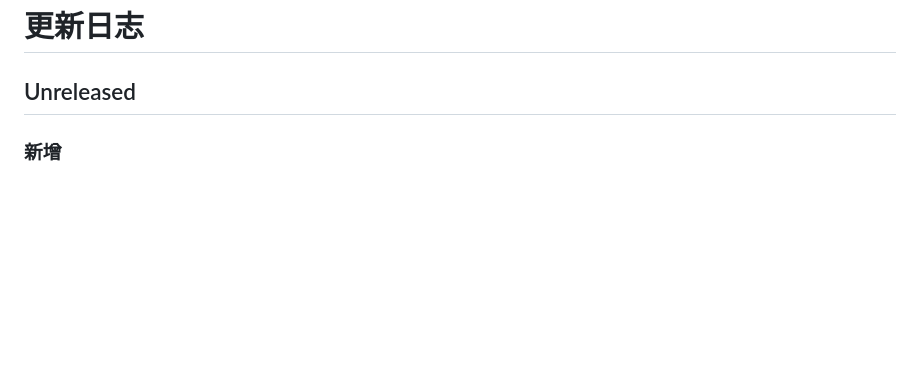
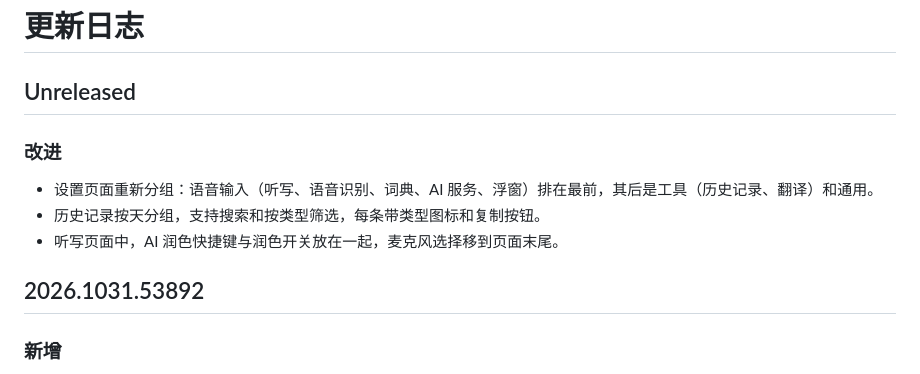
Before and after one commit to x2x3studio/talkless, a Markdown page: CHANGELOG.zh-Hans.md, the part around the change. GitHub-like rendering; blank space fills up the shorter version.

```diff
--- a/CHANGELOG.zh-Hans.md
+++ b/CHANGELOG.zh-Hans.md
@@ -1,6 +1,13 @@
 # 更新日志
 
 ## Unreleased
+
+### 改进
+- 设置页面重新分组：语音输入（听写、语音识别、词典、AI 服务、浮窗）排在最前，其后是工具（历史记录、翻译）和通用。
+- 历史记录按天分组，支持搜索和按类型筛选，每条带类型图标和复制按钮。
+- 听写页面中，AI 润色快捷键与润色开关放在一起，麦克风选择移到页面末尾。
+
+## 2026.1031.53892
 
 ### 新增
 - 历史记录支持按结果、原文或 App 搜索，每条都可以一键复制。
```
Also changed, not shown: CHANGELOG.md (+7 -0 lines).
